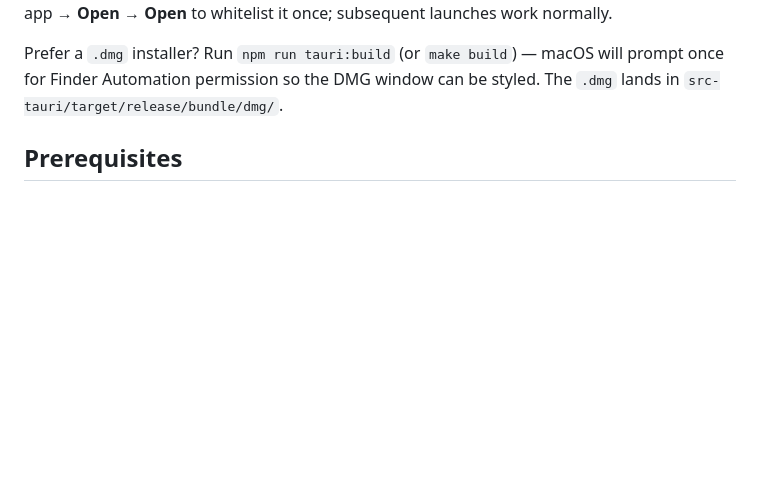
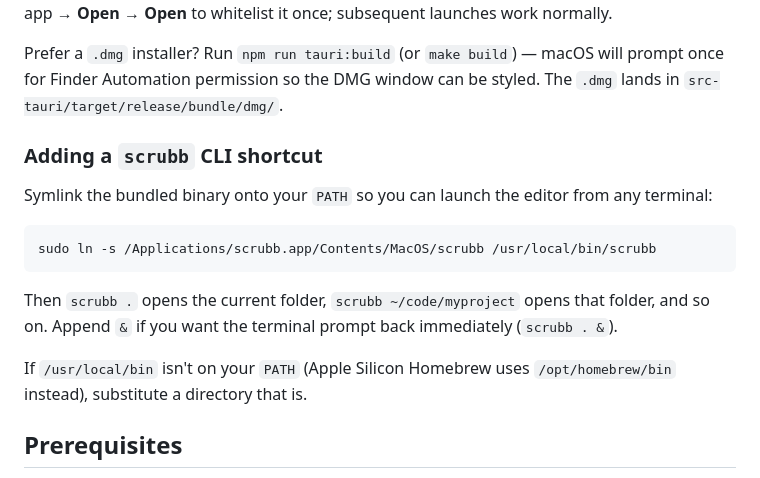
Before and after one commit to koaning/scrubb-editor, a Markdown page: README.md, the part around the change. GitHub-like rendering; blank space fills up the shorter version.

Commit message:
Document scrubb CLI shortcut in README
Co-Authored-By: Claude Opus 4.7 <noreply@anthropic.com>

````diff
--- a/README.md
+++ b/README.md
@@ -20,6 +20,18 @@ This produces `src-tauri/target/release/bundle/macos/scrubb.app`. Drag it into `
 Because the build is unsigned, macOS will Gatekeeper-block the first launch. Right-click the app → **Open** → **Open** to whitelist it once; subsequent launches work normally.
 
 Prefer a `.dmg` installer? Run `npm run tauri:build` (or `make build`) — macOS will prompt once for Finder Automation permission so the DMG window can be styled. The `.dmg` lands in `src-tauri/target/release/bundle/dmg/`.
+
+### Adding a `scrubb` CLI shortcut
+
+Symlink the bundled binary onto your `PATH` so you can launch the editor from any terminal:
+
+```
+sudo ln -s /Applications/scrubb.app/Contents/MacOS/scrubb /usr/local/bin/scrubb
+```
+
+Then `scrubb .` opens the current folder, `scrubb ~/code/myproject` opens that folder, and so on. Append `&` if you want the terminal prompt back immediately (`scrubb . &`).
+
+If `/usr/local/bin` isn't on your `PATH` (Apple Silicon Homebrew uses `/opt/homebrew/bin` instead), substitute a directory that is.
 
 ## Prerequisites
 
````
